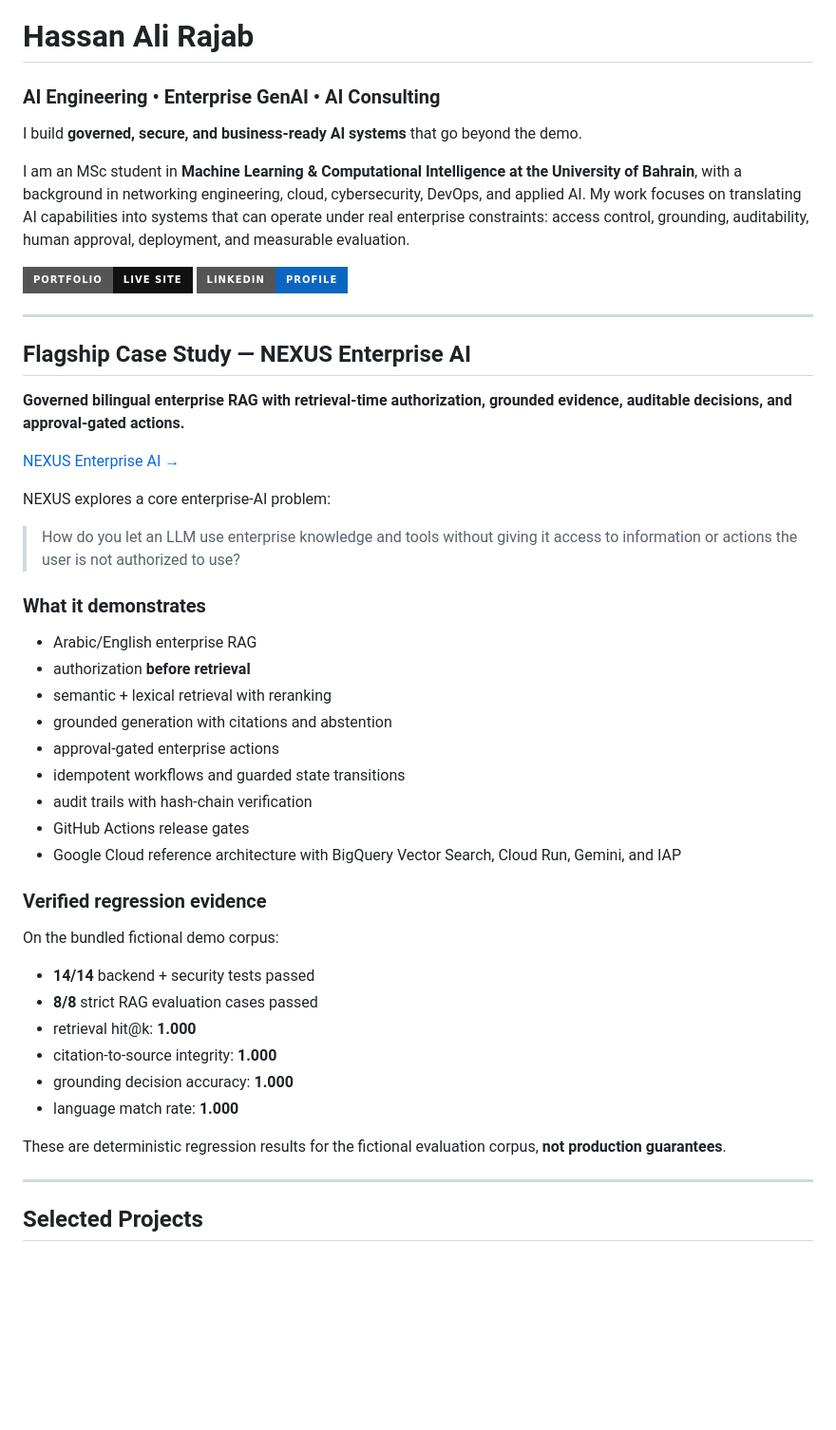
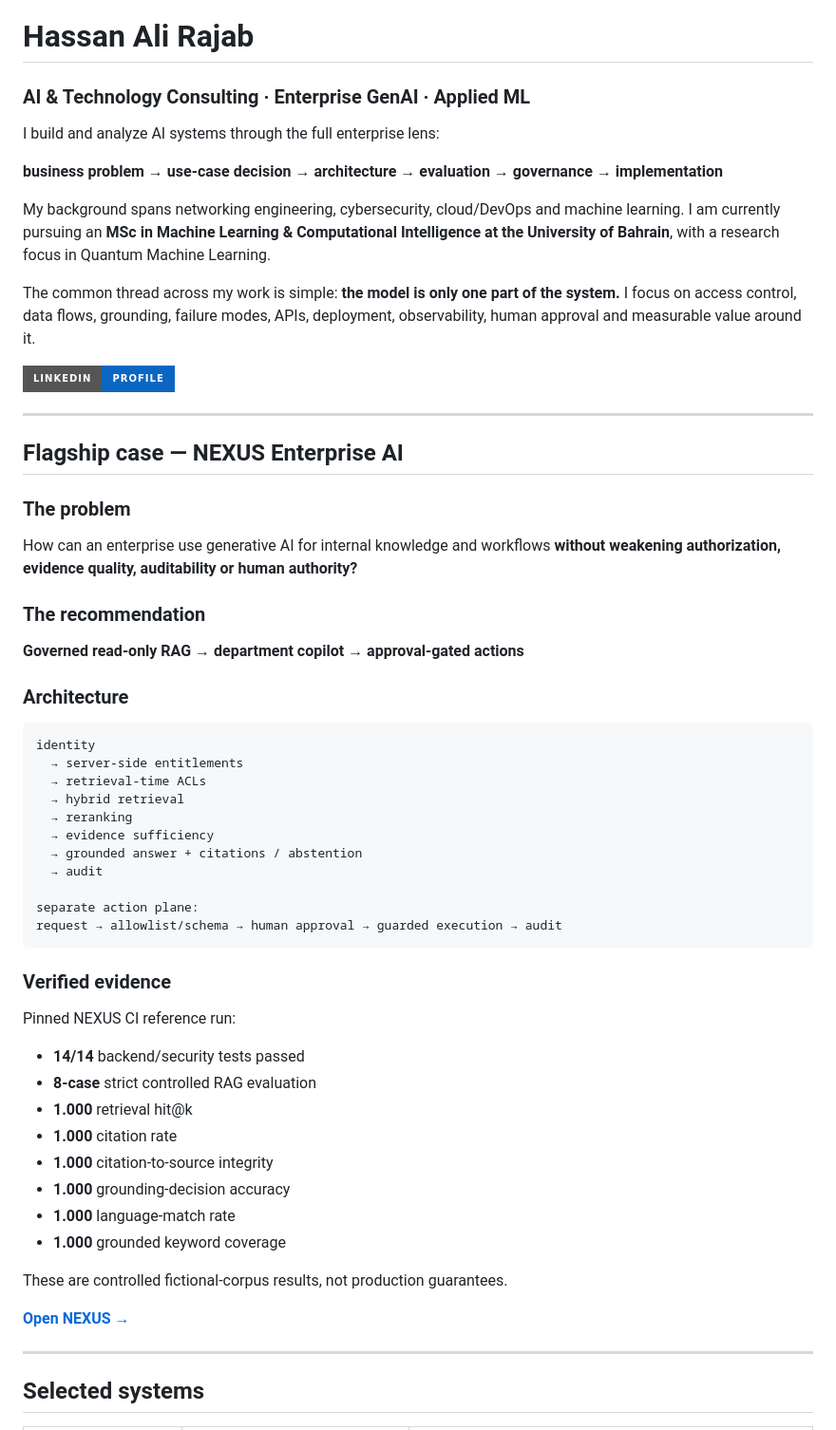
Before and after one commit to hasan-rajab/hasan-rajab, a Markdown page: README.md, the part around one of its changes. Shown at 95% size. Rendered like a GitHub page; badges without logos; blank space fills up the shorter version.

````diff
--- a/README.md
+++ b/README.md
@@ -1,52 +1,58 @@
 # Hassan Ali Rajab
 
-### AI Engineering • Enterprise GenAI • AI Consulting
+### AI & Technology Consulting · Enterprise GenAI · Applied ML
 
-I build **governed, secure, and business-ready AI systems** that go beyond the demo.
+I build and analyze AI systems through the full enterprise lens:
 
-I am an MSc student in **Machine Learning & Computational Intelligence at the University of Bahrain**, with a background in networking engineering, cloud, cybersecurity, DevOps, and applied AI. My work focuses on translating AI capabilities into systems that can operate under real enterprise constraints: access control, grounding, auditability, human approval, deployment, and measurable evaluation.
+**business problem → use-case decision → architecture → evaluation → governance → implementation**
 
-[![Portfolio](https://img.shields.io/badge/Portfolio-Live_Site-111111?style=for-the-badge)](https://hideous-intent-evaluations--sibshshsh.replit.app)
+My background spans networking engineering, cybersecurity, cloud/DevOps and machine learning. I am currently pursuing an **MSc in Machine Learning & Computational Intelligence at the University of Bahrain**, with a research focus in Quantum Machine Learning.
+
+The common thread across my work is simple: **the model is only one part of the system.** I focus on access control, data flows, grounding, failure modes, APIs, deployment, observability, human approval and measurable value around it.
+
 [![LinkedIn](https://img.shields.io/badge/LinkedIn-Profile-0A66C2?style=for-the-badge&logo=linkedin)](https://lnkd.in/p/dKNnbPtN)
 
 ---
 
-## Flagship Case Study — NEXUS Enterprise AI
+## Flagship case — NEXUS Enterprise AI
 
-**Governed bilingual enterprise RAG with retrieval-time authorization, grounded evidence, auditable decisions, and approval-gated actions.**
+### The problem
+How can an enterprise use generative AI for internal knowledge and workflows **without weakening authorization, evidence quality, auditability or human authority?**
 
-[NEXUS Enterprise AI →](https://github.com/hasan-rajab/Gulf-Policy-Assistant)
+### The recommendation
+**Governed read-only RAG → department copilot → approval-gated actions**
 
-NEXUS explores a core enterprise-AI problem:
+### Architecture
+```text
+identity
+  → server-side entitlements
+  → retrieval-time ACLs
+  → hybrid retrieval
+  → reranking
+  → evidence sufficiency
+  → grounded answer + citations / abstention
+  → audit
 
-> How do you let an LLM use enterprise knowledge and tools without giving it access to information or actions the user is not authorized to use?
+separate action plane:
+request → allowlist/schema → human approval → guarded execution → audit
+```
 
-### What it demonstrates
+### Verified evidence
+Pinned NEXUS CI reference run:
+- **14/14** backend/security tests passed
+- **8-case** strict controlled RAG evaluation
+- **1.000** retrieval hit@k
+- **1.000** citation rate
+- **1.000** citation-to-source integrity
+- **1.000** grounding-decision accuracy
+- **1.000** language-match rate
+- **1.000** grounded keyword coverage
 
-- Arabic/English enterprise RAG
-- authorization **before retrieval**
-- semantic + lexical retrieval with reranking
-- grounded generation with citations and abstention
-- approval-gated enterprise actions
-- idempotent workflows and guarded state transitions
-- audit trails with hash-chain verification
-- GitHub Actions release gates
-- Google Cloud reference architecture with BigQuery Vector Search, Cloud Run, Gemini, and IAP
+These are controlled fictional-corpus results, not production guarantees.
 
-### Verified regression evidence
-
-On the bundled fictional demo corpus:
-
-- **14/14** backend + security tests passed
-- **8/8** strict RAG evaluation cases passed
-- retrieval hit@k: **1.000**
-- citation-to-source integrity: **1.000**
-- grounding decision accuracy: **1.000**
-- language match rate: **1.000**
-
-These are deterministic regression results for the fictional evaluation corpus, **not production guarantees**.
+**[Open NEXUS →](https://github.com/hasan-rajab/Gulf-Policy-Assistant)**
 
 ---
 
-## Selected Projects
+## Selected systems
 
````
Also changed, not shown: other parts of README.md (+72 -45 lines).
